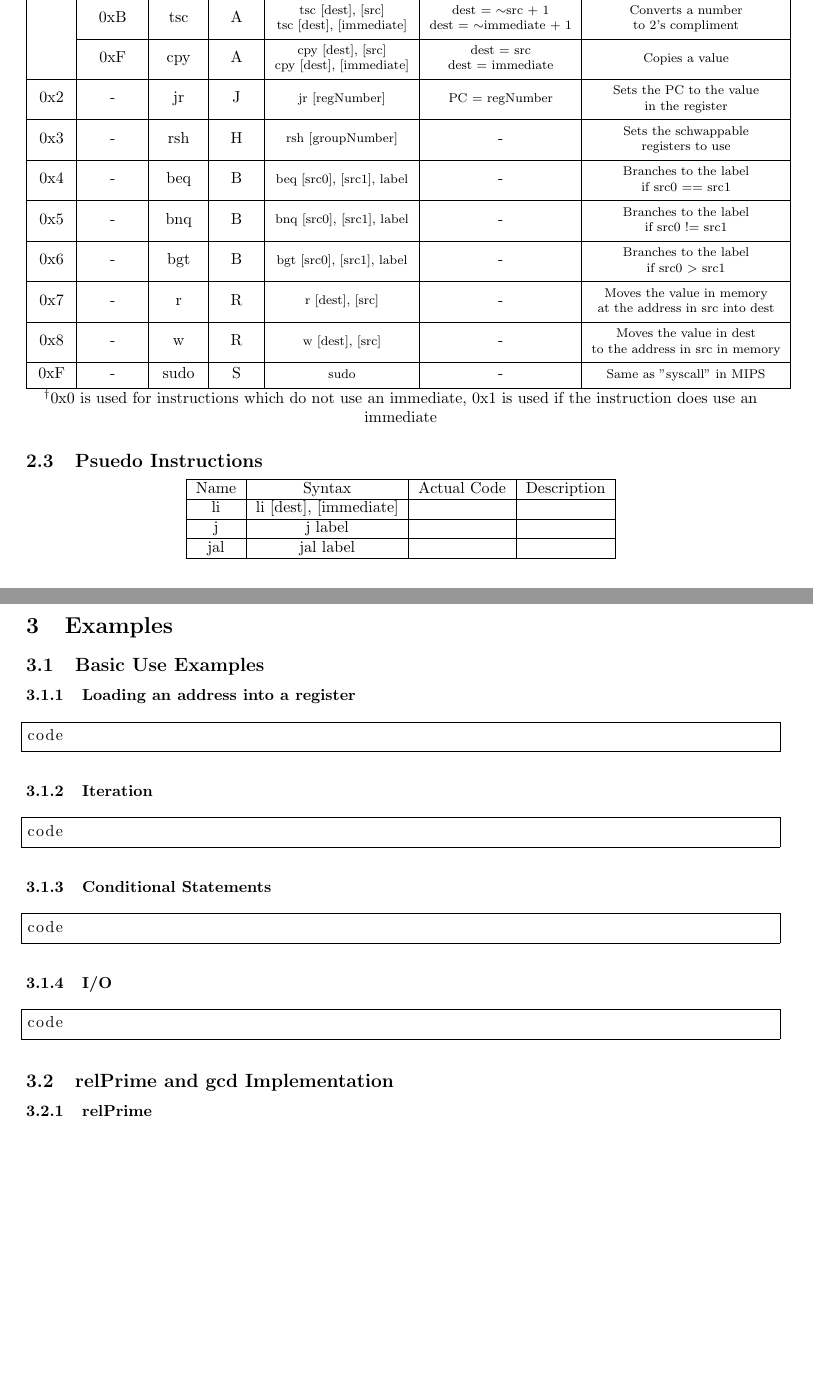
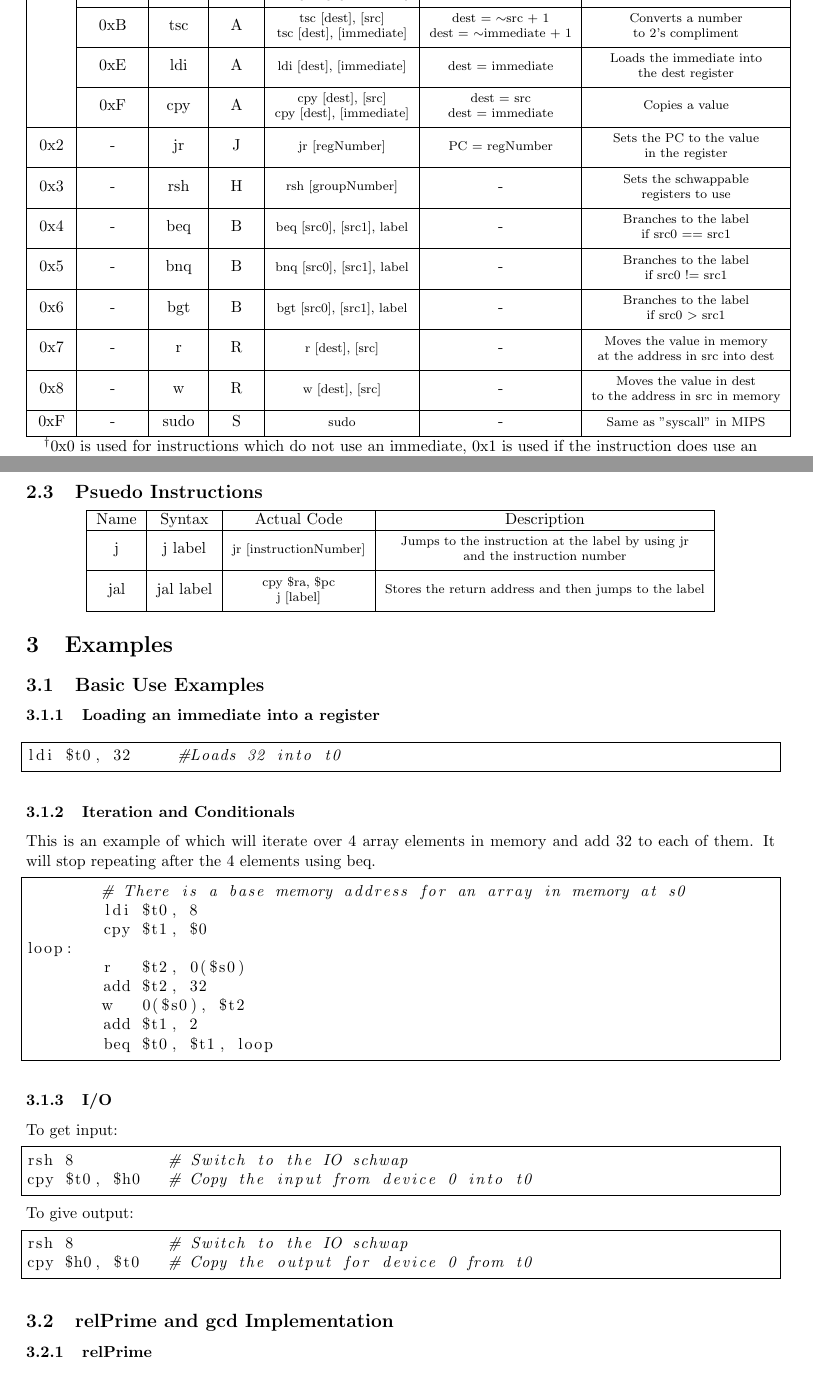
Before and after one commit to d-qoi/csse232cpu, a LaTeX document (LaTeX/Design Document.tex): two parts of pages 3 and 4 of 5, joined at a grey line, cut so that both start at the same text, the shorter picture padded with empty space. Compiled offline with pdfLaTeX.

Commit message:
First draft M1 documentation done

```diff
--- a/LaTeX/Design Document.tex
+++ b/LaTeX/Design Document.tex
@@ -129,6 +129,7 @@
 					    & 0x9 & xor & A & \thead{xor [dest], [src] \\ xor [dest], [immediate]} & \thead{dest $\string^=$ src \\ dest $\string^=$ immediate} & \thead{Xors 2 Values}\\ \cline{2-7}
 					    & 0xA & not & A & \thead{not [dest], [src] \\ not [dest], [immediate]} & \thead{dest $=$ $\sim$src \\ dest $=$ $\sim$immediate} & \thead{Bitwise Nots 2 Values}\\ \cline{2-7}
 					    & 0xB & tsc & A & \thead{tsc [dest], [src] \\ tsc [dest], [immediate]} & \thead{dest $=$ $\sim$src + 1 \\ dest $=$ $\sim$immediate + 1} & \thead{Converts a number \\ to 2's compliment}\\ \cline{2-7}
+					    & 0xE & ldi & A & \thead{ldi [dest], [immediate]}                      & \thead{dest $=$ immediate} & \thead{Loads the immediate into \\ the dest register} \\ \cline{2-7}
 					    & 0xF & cpy & A & \thead{cpy [dest], [src] \\ cpy [dest], [immediate]} & \thead{dest $=$ src \\ dest $=$ immediate} & \thead{Copies a value} \\ \hline
 					0x2 & -   & jr  & J & \thead{jr [regNumber]}                               & \thead{PC $=$ regNumber} & \thead{Sets the PC to the value \\ in the register}\\ \hline
 					0x3 & -   & rsh & H & \thead{rsh [groupNumber]}                            & - & \thead{Sets the schwappable \\ registers to use}\\ \hline
@@ -146,29 +147,40 @@
 		\begin{center}
 			\begin{tabular}{| c | c | c | c |} \hline
 				Name & Syntax                 & Actual Code & Description \\ \hline
-				li   & li [dest], [immediate] & & \\ \hline
-				j    & j label                & & \\ \hline
-				jal  & jal label              & & \\ \hline
+				j    & j label                & \thead{jr [instructionNumber]}      & \thead{Jumps to the instruction at the label by using jr \\ and the instruction number} \\ \hline
+				jal  & jal label              & \thead{cpy \$ra, \$pc \\ j [label]} & \thead{Stores the return address and then jumps to the label} \\ \hline
 			\end{tabular}
 		\end{center}
 \section{Examples}
 	\lstset{language=sh}
 	\subsection{Basic Use Examples}
-		\subsubsection{Loading an address into a register}
+		\subsubsection{Loading an immediate into a register}
 			\begin{lstlisting}[frame=single]
-code
+ldi $t0, 32	#Loads 32 into t0
 			\end{lstlisting}
-		\subsubsection{Iteration}
+		\subsubsection{Iteration and Conditionals}
+			This is an example of which will iterate over 4 array elements in memory and add 32 to each of them.  It will stop repeating after the 4 elements using beq.
 			\begin{lstlisting}[frame=single]
-code
-			\end{lstlisting}
-		\subsubsection{Conditional Statements}
-			\begin{lstlisting}[frame=single]
-code
+	# There is a base memory address for an array in memory at s0
+	ldi $t0, 8
+	cpy $t1, $0
+loop:
+	r   $t2, 0($s0)
+	add $t2, 32
+	w   0($s0), $t2
+	add $t1, 2
+	beq $t0, $t1, loop
 			\end{lstlisting}
 		\subsubsection{I/O}
+			To get input:
 			\begin{lstlisting}[frame=single]
-code
+rsh 8          # Switch to the IO schwap
+cpy $t0, $h0   # Copy the input from device 0 into t0
+			\end{lstlisting}
+			To give output:
+			\begin{lstlisting}[frame=single]
+rsh 8          # Switch to the IO schwap
+cpy $h0, $t0   # Copy the output for device 0 from t0
 			\end{lstlisting}
 	\subsection{relPrime and gcd Implementation}
 		\subsubsection{relPrime}
```
Also changed, not shown: LaTeX/Design Document.pdf, 3 other files.
